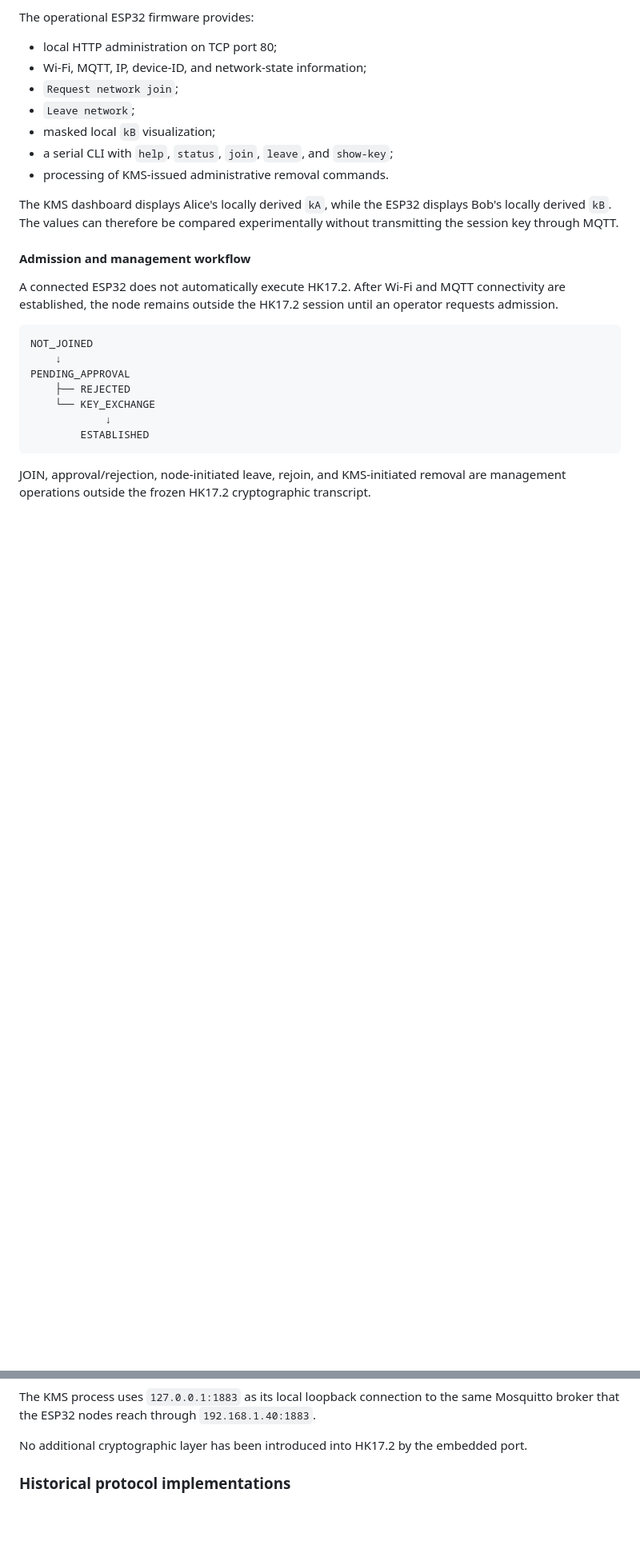
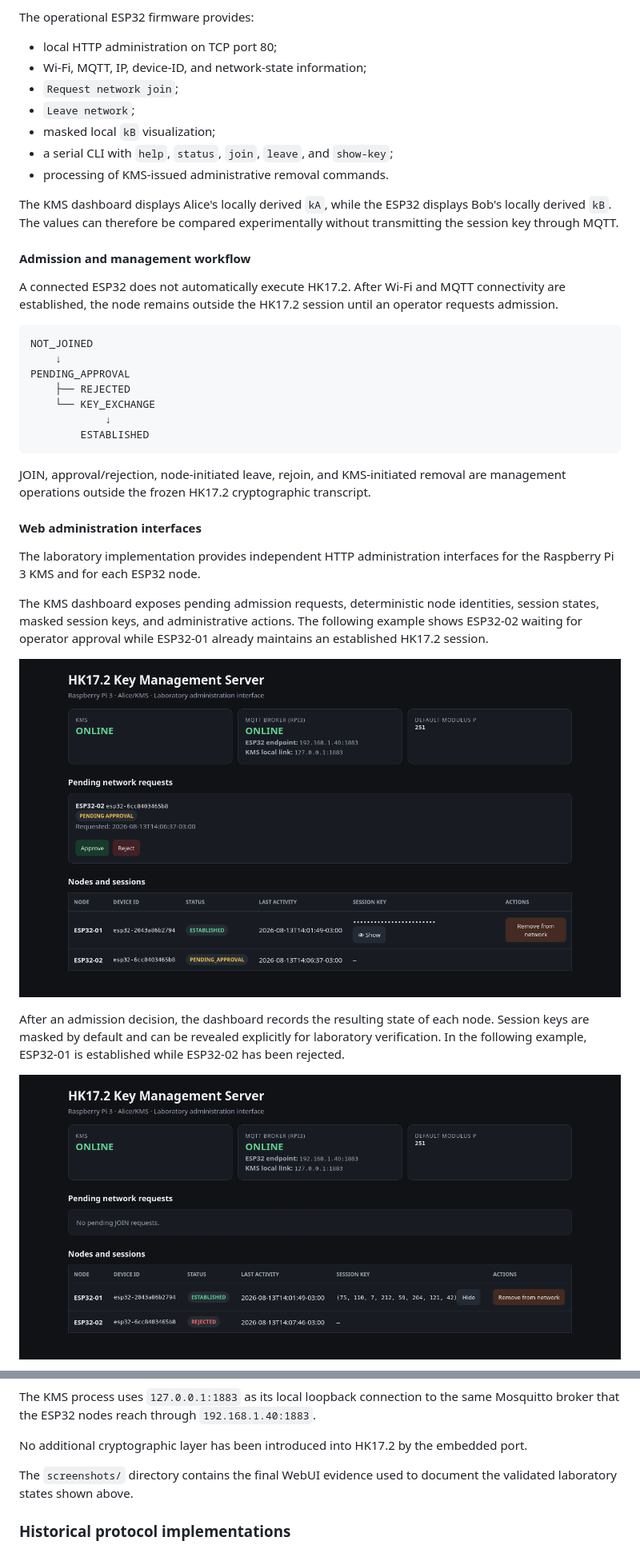
Before and after one commit to JFCrypT/HK17.2, a Markdown page: README.md, 2 parts joined by grey strips. Shown: that part at 80% size. Rendered like a GitHub page; pictures changed too: screenshots/kms_1.png (added), screenshots/kms_2.png (added); blank space fills up the shorter version.

Commit message:
docs: update README.md

```diff
--- a/README.md
+++ b/README.md
@@ -408,3 +414,19 @@ PENDING_APPROVAL
 
 JOIN, approval/rejection, node-initiated leave, rejoin, and KMS-initiated removal are management operations outside the frozen HK17.2 cryptographic transcript.
 
+#### Web administration interfaces
+
+The laboratory implementation provides independent HTTP administration interfaces for the Raspberry Pi 3 KMS and for each ESP32 node.
+
+The KMS dashboard exposes pending admission requests, deterministic node identities, session states, masked session keys, and administrative actions. The following example shows ESP32-02 waiting for operator approval while ESP32-01 already maintains an established HK17.2 session.
+
+<p align="center">
+  <img src="screenshots/kms_1.png" width="900" alt="HK17.2 KMS dashboard with a pending ESP32 admission request">
+</p>
+
+After an admission decision, the dashboard records the resulting state of each node. Session keys are masked by default and can be revealed explicitly for laboratory verification. In the following example, ESP32-01 is established while ESP32-02 has been rejected.
+
+<p align="center">
+  <img src="screenshots/kms_2.png" width="900" alt="HK17.2 KMS dashboard showing established and rejected ESP32 nodes">
+</p>
+
@@ -470,6 +518,8 @@ MQTT broker:   192.168.1.40:1883
 The KMS process uses `127.0.0.1:1883` as its local loopback connection to the same Mosquitto broker that the ESP32 nodes reach through `192.168.1.40:1883`.
 
 No additional cryptographic layer has been introduced into HK17.2 by the embedded port.
+
+The `screenshots/` directory contains the final WebUI evidence used to document the validated laboratory states shown above.
 
 ### Historical protocol implementations
 
```
Also changed, not shown: other parts of README.md (+32 -0 lines), screenshots/node_1.png (added), screenshots/node_2.png (added), screenshots/node_3.png (added).
